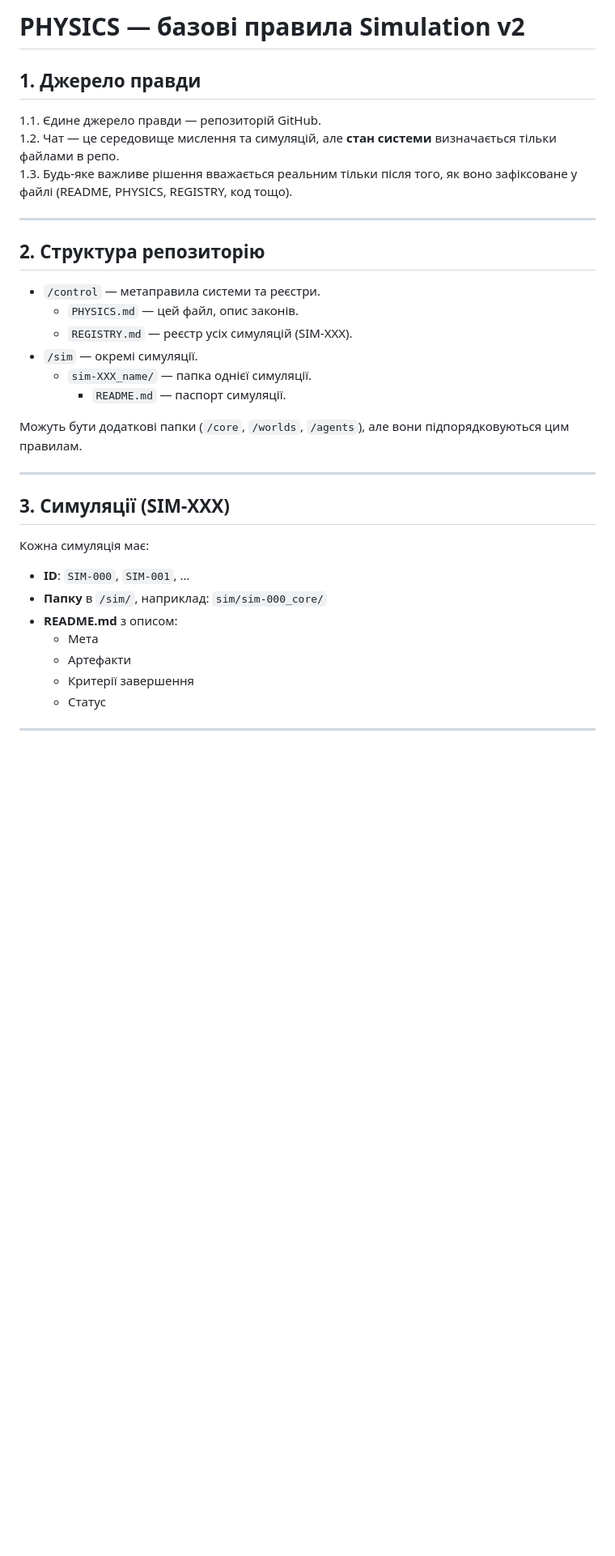
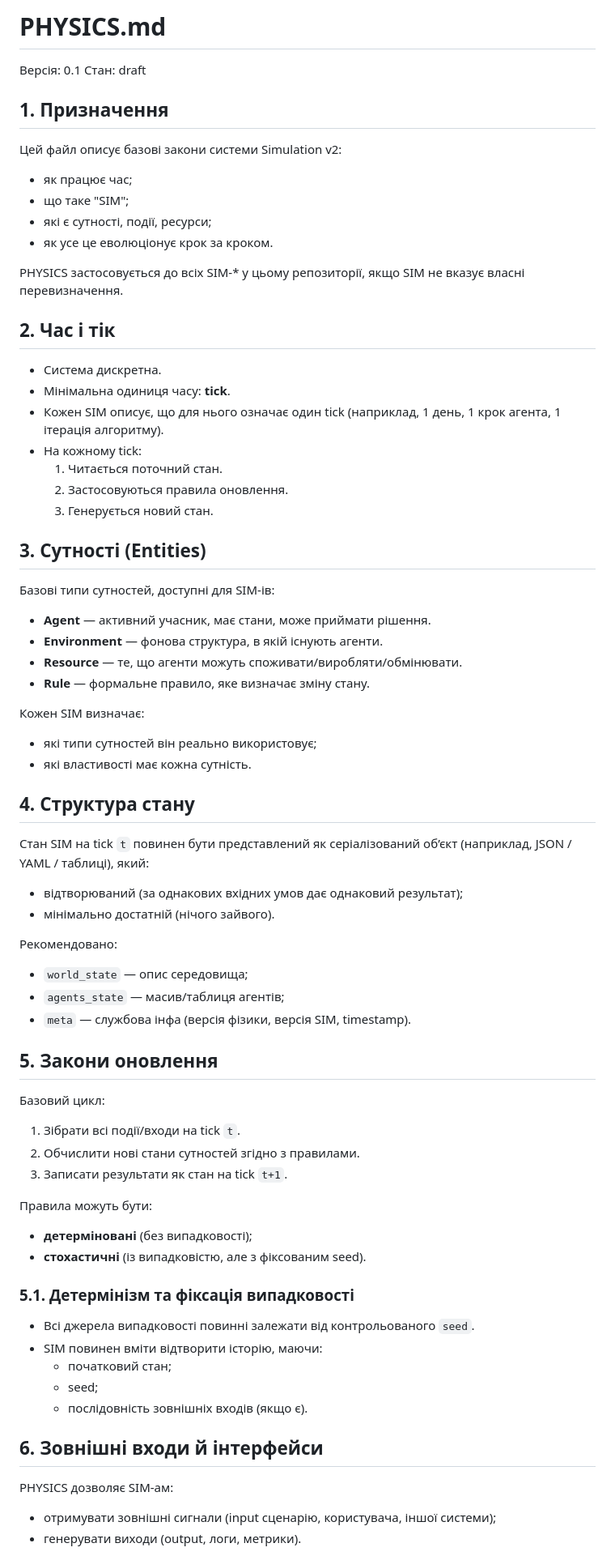
Before and after one commit to tantsorden9-svg/-Simulation-v2-Init-repo-from-iPhone., a Markdown page: PHYSICS.md, the part around the change printed below. Shown: that part at 81% size. Rendered like a GitHub page; blank space fills up the shorter version.

```diff
--- a/PHYSICS.md
+++ b/PHYSICS.md
@@ -1,37 +1,65 @@
-# PHYSICS — базові правила Simulation v2
+# PHYSICS.md
+Версія: 0.1
+Стан: draft
 
-## 1. Джерело правди
+## 1. Призначення
+Цей файл описує базові закони системи Simulation v2:
+- як працює час;
+- що таке "SIM";
+- які є сутності, події, ресурси;
+- як усе це еволюціонує крок за кроком.
 
-1.1. Єдине джерело правди — репозиторій GitHub.
-1.2. Чат — це середовище мислення та симуляцій, але **стан системи** визначається тільки файлами в репо.
-1.3. Будь-яке важливе рішення вважається реальним тільки після того, як воно зафіксоване у файлі (README, PHYSICS, REGISTRY, код тощо).
+PHYSICS застосовується до всіх SIM-* у цьому репозиторії, якщо SIM не вказує власні перевизначення.
 
----
+## 2. Час і тік
+- Система дискретна.
+- Мінімальна одиниця часу: **tick**.
+- Кожен SIM описує, що для нього означає один tick (наприклад, 1 день, 1 крок агента, 1 ітерація алгоритму).
+- На кожному tick:
+  1. Читається поточний стан.
+  2. Застосовуються правила оновлення.
+  3. Генерується новий стан.
 
-## 2. Структура репозиторію
+## 3. Сутності (Entities)
+Базові типи сутностей, доступні для SIM-ів:
+- **Agent** — активний учасник, має стани, може приймати рішення.
+- **Environment** — фонова структура, в якій існують агенти.
+- **Resource** — те, що агенти можуть споживати/виробляти/обмінювати.
+- **Rule** — формальне правило, яке визначає зміну стану.
 
-- `/control` — метаправила системи та реєстри.
-  - `PHYSICS.md` — цей файл, опис законів.
-  - `REGISTRY.md` — реєстр усіх симуляцій (SIM-XXX).
-- `/sim` — окремі симуляції.
-  - `sim-XXX_name/` — папка однієї симуляції.
-    - `README.md` — паспорт симуляції.
+Кожен SIM визначає:
+- які типи сутностей він реально використовує;
+- які властивості має кожна сутність.
 
-Можуть бути додаткові папки (`/core`, `/worlds`, `/agents`), але вони підпорядковуються цим правилам.
+## 4. Структура стану
+Стан SIM на tick `t` повинен бути представлений як серіалізований об’єкт (наприклад, JSON / YAML / таблиці), який:
+- відтворюваний (за однакових вхідних умов дає однаковий результат);
+- мінімально достатній (нічого зайвого).
 
----
+Рекомендовано:
+- `world_state` — опис середовища;
+- `agents_state` — масив/таблиця агентів;
+- `meta` — службова інфа (версія фізики, версія SIM, timestamp).
 
-## 3. Симуляції (SIM-XXX)
+## 5. Закони оновлення
+Базовий цикл:
+1. Зібрати всі події/входи на tick `t`.
+2. Обчислити нові стани сутностей згідно з правилами.
+3. Записати результати як стан на tick `t+1`.
 
-Кожна симуляція має:
+Правила можуть бути:
+- **детерміновані** (без випадковості);
+- **стохастичні** (із випадковістю, але з фіксованим seed).
 
-- **ID**: `SIM-000`, `SIM-001`, …
-- **Папку** в `/sim/`, наприклад: `sim/sim-000_core/`
-- **README.md** з описом:
-  - Мета
-  - Артефакти
-  - Критерії завершення
-  - Статус
+### 5.1. Детермінізм та фіксація випадковості
+- Всі джерела випадковості повинні залежати від контрольованого `seed`.
+- SIM повинен вміти відтворити історію, маючи:
+  - початковий стан;
+  - seed;
+  - послідовність зовнішніх входів (якщо є).
 
----
+## 6. Зовнішні входи й інтерфейси
+PHYSICS дозволяє SIM-ам:
+- отримувати зовнішні сигнали (input сценарію, користувача, іншої системи);
+- генерувати виходи (output, логи, метрики).
 
```
Also changed, not shown: other parts of PHYSICS.md (+12 -33 lines).
